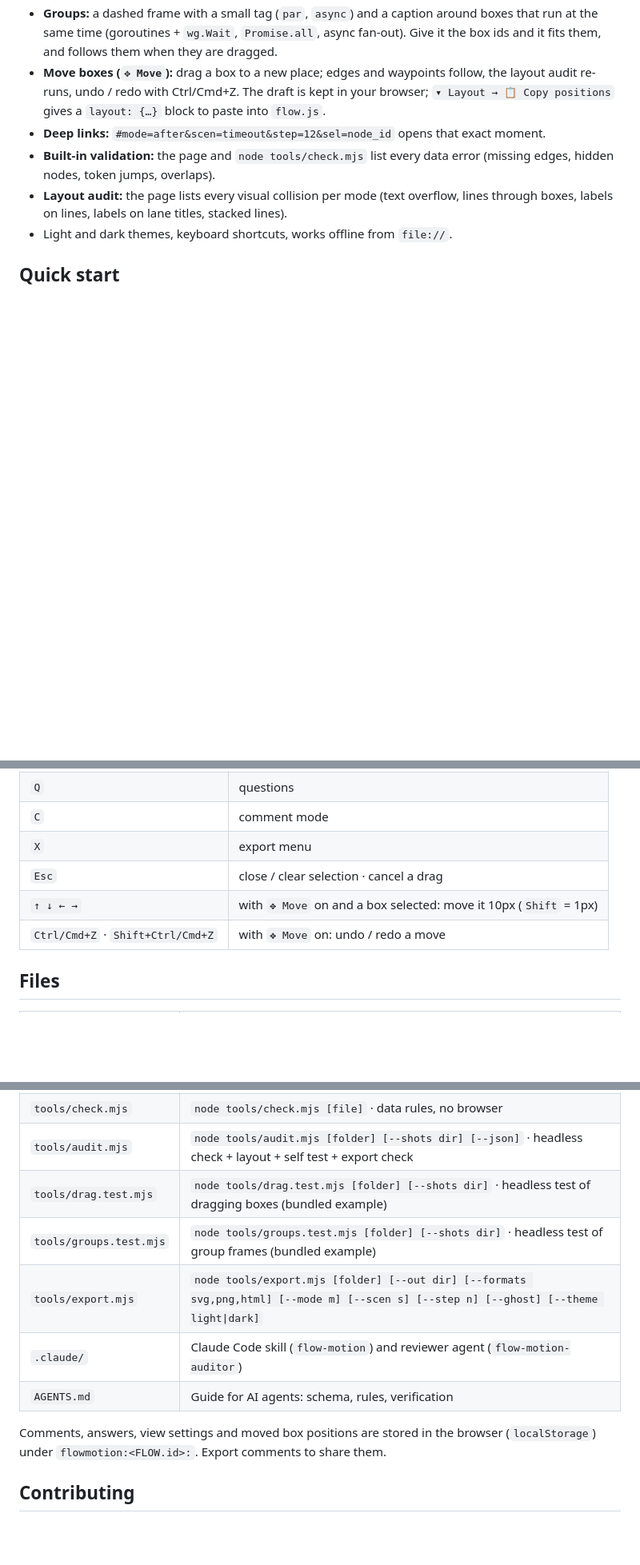
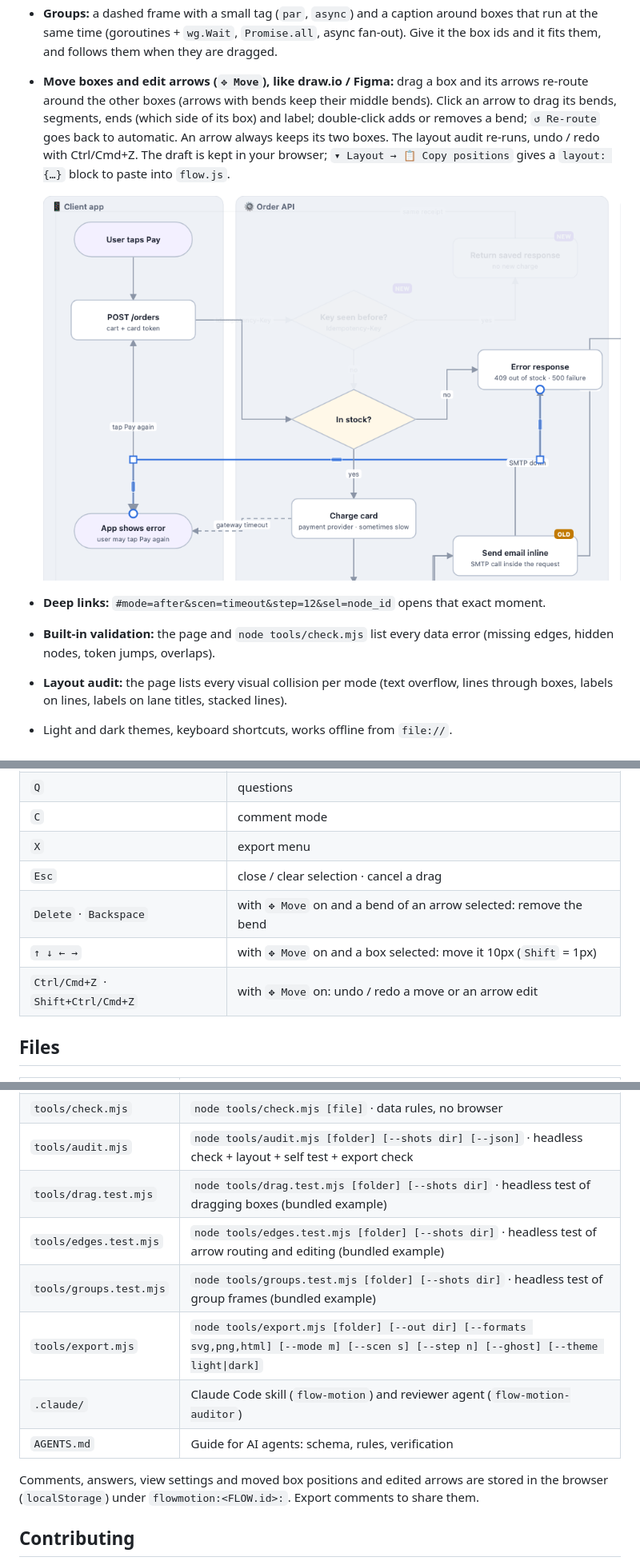
Before and after one commit to twentyfxurth-k/flow-motion-template, a Markdown page: README.md, 3 parts joined by grey strips. Shown at 80% size. Drawn GitHub-style; pictures changed too: docs/edge-editing.png (added); blank space fills up the shorter version.

Commit message:
docs: arrow editing in Move mode, edge ports / label offset, layout.edges object form
Co-Authored-By: Claude Opus 5.5 <noreply@anthropic.com>

```diff
--- a/README.md
+++ b/README.md
@@ -25,7 +25,9 @@ No build, no dependencies, no network. Open `index.html` in a browser.
 - **Comment mode:** click anywhere on the chart to pin a comment; export as JSON or Markdown, import JSON.
 - **Export (`⬇ Export` / `X`):** SVG or PNG of the chart exactly as shown (mode, step, theme, Path only, tokens), or the whole page as **one HTML file** (engine + data) that plays offline. Option: include faint boxes of other modes.
 - **Groups:** a dashed frame with a small tag (`par`, `async`) and a caption around boxes that run at the same time (goroutines + `wg.Wait`, `Promise.all`, async fan-out). Give it the box ids and it fits them, and follows them when they are dragged.
-- **Move boxes (`✥ Move`):** drag a box to a new place; edges and waypoints follow, the layout audit re-runs, undo / redo with Ctrl/Cmd+Z. The draft is kept in your browser; `▾ Layout → 📋 Copy positions` gives a `layout: {…}` block to paste into `flow.js`.
+- **Move boxes and edit arrows (`✥ Move`), like draw.io / Figma:** drag a box and its arrows re-route around the other boxes (arrows with bends keep their middle bends). Click an arrow to drag its bends, segments, ends (which side of its box) and label; double-click adds or removes a bend; `↺ Re-route` goes back to automatic. An arrow always keeps its two boxes. The layout audit re-runs, undo / redo with Ctrl/Cmd+Z. The draft is kept in your browser; `▾ Layout → 📋 Copy positions` gives a `layout: {…}` block to paste into `flow.js`.
+
+  ![An arrow selected in Move mode: square bend handles, segment bars and round end handles](docs/edge-editing.png)
 - **Deep links:** `#mode=after&scen=timeout&step=12&sel=node_id` opens that exact moment.
 - **Built-in validation:** the page and `node tools/check.mjs` list every data error (missing edges, hidden nodes, token jumps, overlaps).
 - **Layout audit:** the page lists every visual collision per mode (text overflow, lines through boxes, labels on lines, labels on lane titles, stacked lines).
@@ -97,8 +99,9 @@ They load automatically when Claude Code runs in this folder. To use them everyw
 | `C` | comment mode |
 | `X` | export menu |
 | `Esc` | close / clear selection · cancel a drag |
+| `Delete` · `Backspace` | with `✥ Move` on and a bend of an arrow selected: remove the bend |
 | `↑ ↓ ← →` | with `✥ Move` on and a box selected: move it 10px (`Shift` = 1px) |
-| `Ctrl/Cmd+Z` · `Shift+Ctrl/Cmd+Z` | with `✥ Move` on: undo / redo a move |
+| `Ctrl/Cmd+Z` · `Shift+Ctrl/Cmd+Z` | with `✥ Move` on: undo / redo a move or an arrow edit |
 
 ## Files
 
@@ -110,12 +113,13 @@ They load automatically when Claude Code runs in this folder. To use them everyw
 | `tools/check.mjs` | `node tools/check.mjs [file]` · data rules, no browser |
 | `tools/audit.mjs` | `node tools/audit.mjs [folder] [--shots dir] [--json]` · headless check + layout + self test + export check |
 | `tools/drag.test.mjs` | `node tools/drag.test.mjs [folder] [--shots dir]` · headless test of dragging boxes (bundled example) |
+| `tools/edges.test.mjs` | `node tools/edges.test.mjs [folder] [--shots dir]` · headless test of arrow routing and editing (bundled example) |
 | `tools/groups.test.mjs` | `node tools/groups.test.mjs [folder] [--shots dir]` · headless test of group frames (bundled example) |
 | `tools/export.mjs` | `node tools/export.mjs [folder] [--out dir] [--formats svg,png,html] [--mode m] [--scen s] [--step n] [--ghost] [--theme light\|dark]` |
 | `.claude/` | Claude Code skill (`flow-motion`) and reviewer agent (`flow-motion-auditor`) |
 | `AGENTS.md` | Guide for AI agents: schema, rules, verification |
 
-Comments, answers, view settings and moved box positions are stored in the browser (`localStorage`) under `flowmotion:<FLOW.id>:`. Export comments to share them.
+Comments, answers, view settings and moved box positions and edited arrows are stored in the browser (`localStorage`) under `flowmotion:<FLOW.id>:`. Export comments to share them.
 
 ## Contributing
 
```
Also changed, not shown: other parts of README.md (+1 -1 lines), AGENTS.md (+33 -7 lines), 1 other file.
